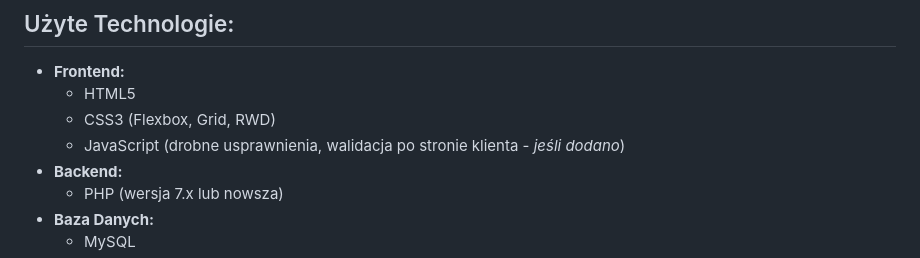
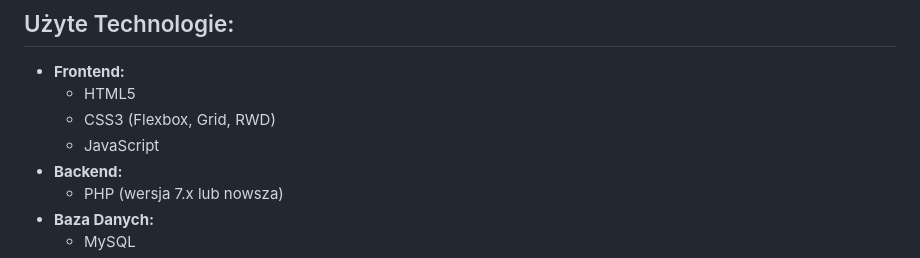
Before and after one commit to MiksonV13/Gielda-ksiazek, a Markdown page: README.md, the part around the change. Rendered like a GitHub page.

```diff
--- a/README.md
+++ b/README.md
@@ -37,7 +37,7 @@ Projekt został stworzony przy użyciu PHP po stronie backendu oraz standardowyc
 * **Frontend:**
     * HTML5
     * CSS3 (Flexbox, Grid, RWD)
-    * JavaScript (drobne usprawnienia, walidacja po stronie klienta - *jeśli dodano*)
+    * JavaScript
 * **Backend:**
     * PHP (wersja 7.x lub nowsza)
 * **Baza Danych:**
```
